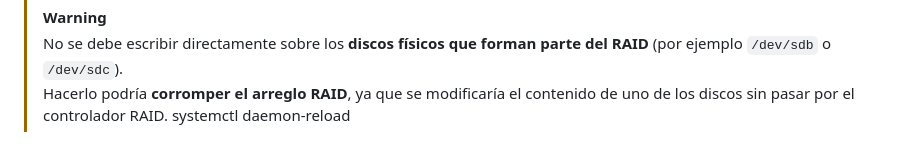
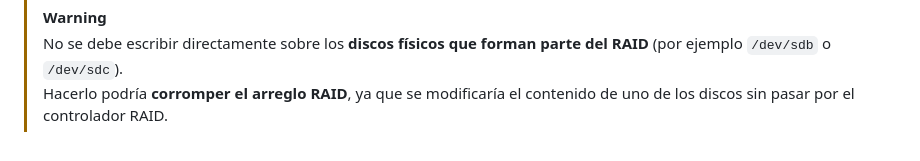
Before and after one commit to Hachmiss/rocky-linux-server-setup, a Markdown page: docs/LVM.md, the part around the change. Drawn GitHub-style.

Commit message:
Remove 'systemctl daemon-reload' command from LVM.md
Removed the command 'systemctl daemon-reload' from the documentation to prevent confusion.

```diff
--- a/docs/LVM.md
+++ b/docs/LVM.md
@@ -356,4 +356,3 @@ sudo systemctl daemon-reload
 > [!WARNING]
 > No se debe escribir directamente sobre los **discos físicos que forman parte del RAID** (por ejemplo `/dev/sdb` o `/dev/sdc`).
 > Hacerlo podría **corromper el arreglo RAID**, ya que se modificaría el contenido de uno de los discos sin pasar por el controlador RAID.
-systemctl daemon-reload
```
